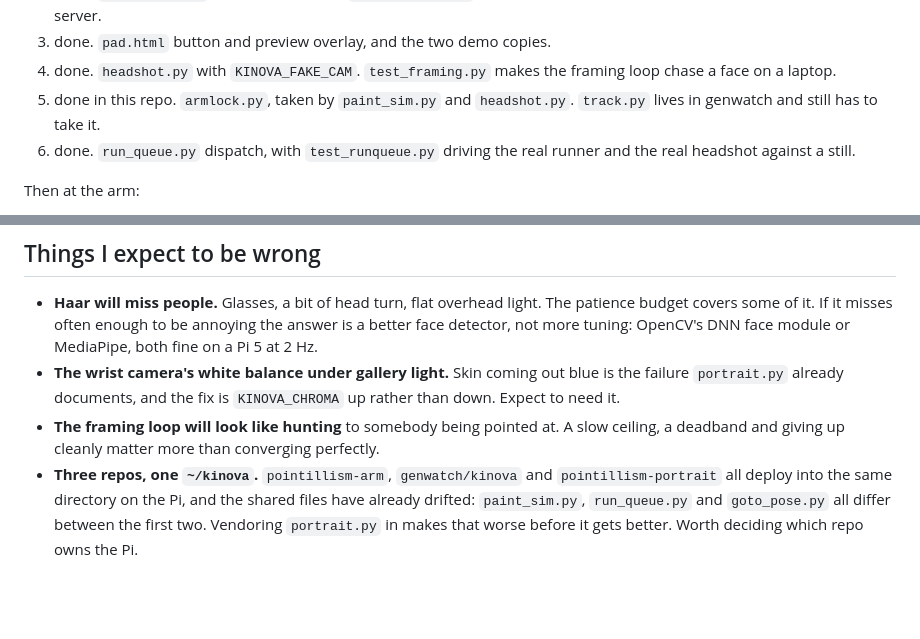
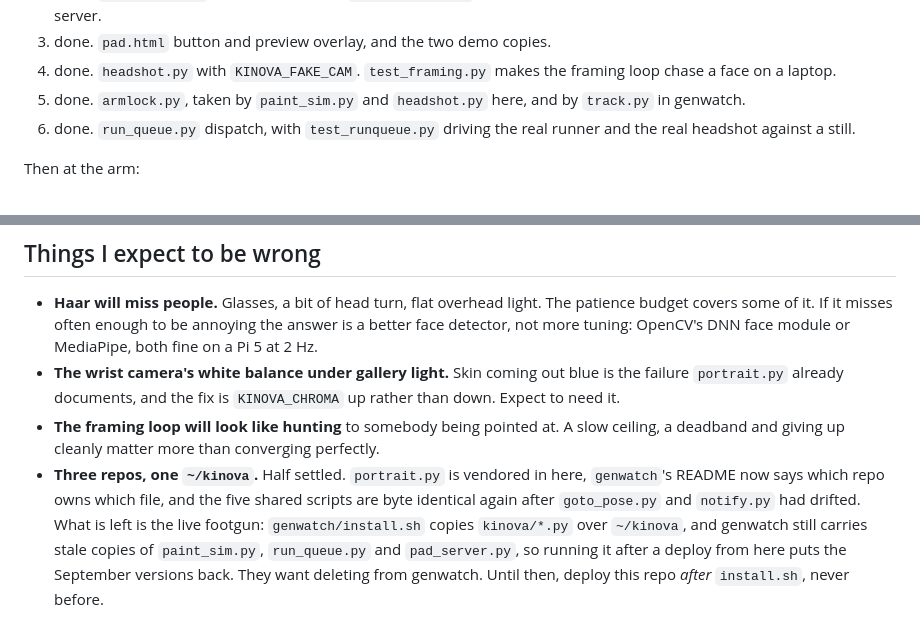
Before and after one commit to sui001/pointillism-arm, a Markdown page: CAPTURE.md, 2 parts joined by grey strips. Rendered like a GitHub page; blank space fills up the shorter version.

Commit message:
track.py takes the lock now, so say so
Co-Authored-By: Claude Opus 5 <noreply@anthropic.com>

```diff
--- a/CAPTURE.md
+++ b/CAPTURE.md
@@ -200,8 +200,8 @@ Order, each step testable before the next:
 3. done. `pad.html` button and preview overlay, and the two demo copies.
 4. done. `headshot.py` with `KINOVA_FAKE_CAM`. `test_framing.py` makes the
    framing loop chase a face on a laptop.
-5. done in this repo. `armlock.py`, taken by `paint_sim.py` and `headshot.py`.
-   `track.py` lives in genwatch and still has to take it.
+5. done. `armlock.py`, taken by `paint_sim.py` and `headshot.py` here, and by
+   `track.py` in genwatch.
 6. done. `run_queue.py` dispatch, with `test_runqueue.py` driving the real
    runner and the real headshot against a still.
 
@@ -224,8 +224,11 @@ Then at the arm:
   rather than down. Expect to need it.
 - **The framing loop will look like hunting** to somebody being pointed at. A slow
   ceiling, a deadband and giving up cleanly matter more than converging perfectly.
-- **Three repos, one `~/kinova`.** `pointillism-arm`, `genwatch/kinova` and
-  `pointillism-portrait` all deploy into the same directory on the Pi, and the shared
-  files have already drifted: `paint_sim.py`, `run_queue.py` and `goto_pose.py` all
-  differ between the first two. Vendoring `portrait.py` in makes that worse before it
-  gets better. Worth deciding which repo owns the Pi.
+- **Three repos, one `~/kinova`.** Half settled. `portrait.py` is vendored in here,
+  `genwatch`'s README now says which repo owns which file, and the five shared
+  scripts are byte identical again after `goto_pose.py` and `notify.py` had drifted.
+  What is left is the live footgun: `genwatch/install.sh` copies `kinova/*.py` over
+  `~/kinova`, and genwatch still carries stale copies of `paint_sim.py`,
+  `run_queue.py` and `pad_server.py`, so running it after a deploy from here puts
+  the September versions back. They want deleting from genwatch. Until then, deploy
+  this repo *after* `install.sh`, never before.
```
